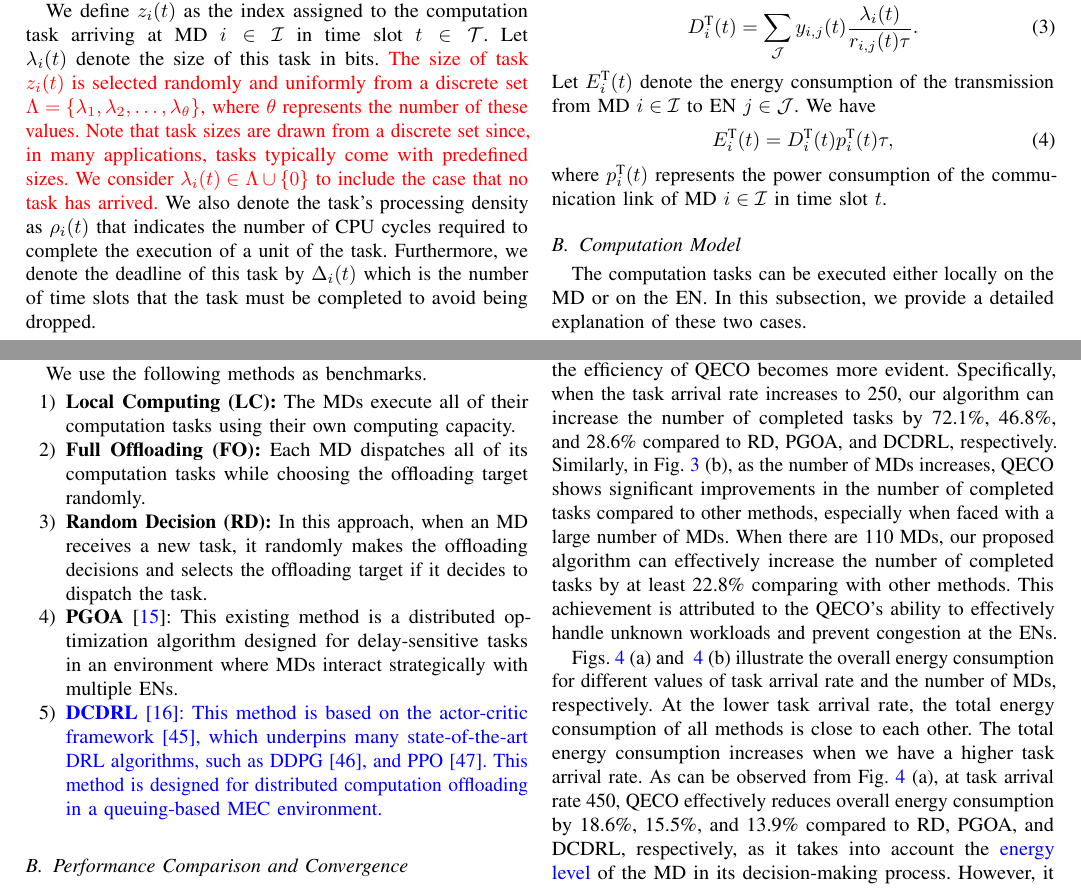
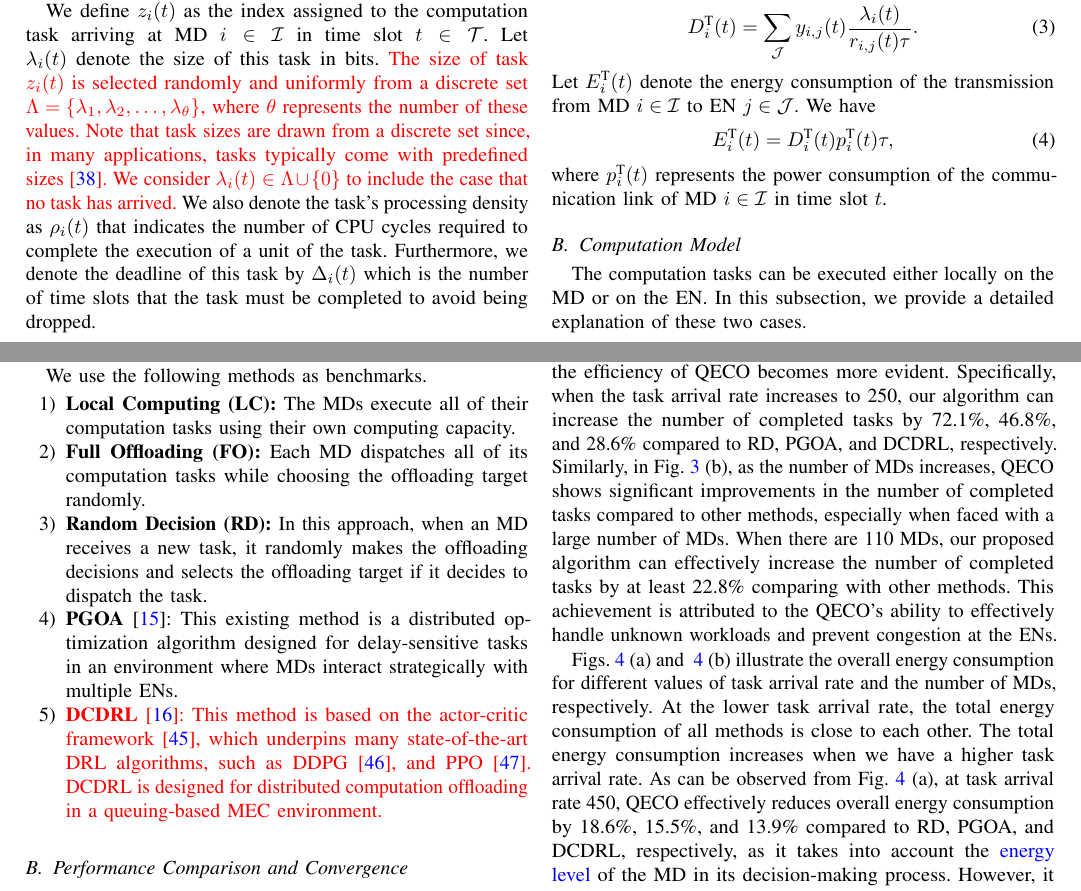
Before and after one commit to ImanRHT/QECO_RevTNSE, a LaTeX paper (Revision/Paper_Rev.tex): two parts of pages 4 and 10 of 13, joined at a grey line, cut so that both start at the same text. Compiled offline with pdfLaTeX.

Commit message:
Rev_V7.2

```diff
--- a/Revision/Paper_Rev.tex
+++ b/Revision/Paper_Rev.tex
@@ -755,7 +755,7 @@ We investigate a MEC system consisting of a set of MDs denoted by $\mathcal{I} =
 
 
 
-We define $z_i(t)$ as the index assigned to the computation task arriving at MD $i \in \mathcal{I}$ in time slot $t \in \mathcal{T}$. Let $\lambda_i(t)$ denote the size of this task in bits. \textcolor{red}{The size of task \( z_i(t) \) is selected randomly and uniformly from a discrete set \( \Lambda = \{\lambda_1, \lambda_2, \ldots, \lambda_{\theta}\} \), where \( \theta \) represents the number of these values. Note that task sizes are drawn from a discrete set since, in many applications, tasks typically come with predefined sizes. We consider $\lambda_i(t) \in \Lambda \cup \{0\}$ to include the case that no task has arrived.} We also denote the task's processing density as $\rho_i(t)$ that indicates the number of CPU cycles required to complete the execution of a unit of the task. Furthermore, we denote the deadline of this task by $\Delta_i(t)$ which is the number of time slots that the task must be completed to avoid being dropped.
+We define $z_i(t)$ as the index assigned to the computation task arriving at MD $i \in \mathcal{I}$ in time slot $t \in \mathcal{T}$. Let $\lambda_i(t)$ denote the size of this task in bits. \textcolor{red}{The size of task \( z_i(t) \) is selected randomly and uniformly from a discrete set \( \Lambda = \{\lambda_1, \lambda_2, \ldots, \lambda_{\theta}\} \), where \( \theta \) represents the number of these values. Note that task sizes are drawn from a discrete set since, in many applications, tasks typically come with predefined sizes~\cite{gao2022large}. We consider $\lambda_i(t) \in \Lambda \cup \{0\}$ to include the case that no task has arrived.} We also denote the task's processing density as $\rho_i(t)$ that indicates the number of CPU cycles required to complete the execution of a unit of the task. Furthermore, we denote the deadline of this task by $\Delta_i(t)$ which is the number of time slots that the task must be completed to avoid being dropped.
 %At the beginning of time slot $t \in \mathcal{T}$, if MD $i \in \mathcal{I}$ has a newly arrived task, we define $z_i(t)$ as the unique index assigned to that task. Let $\lambda_i(t)$ be the number of newly arrived bits at the beginning of time slot $t \in \mathcal{T}$. If a new task $z_i(t)$ exists at the start of time slot $t$, then $\lambda_i(t)$ is equal to the size of task $z_i(t)$. Otherwise, $\lambda_i(t) = 0$. We consider $\rho_i(t)$ to represent the processing density of task $z_i(t)$, indicating the number of CPU cycles required to process a unit of the task.
 
 We define two binary variables, $x_i(t)$ and $y_{i,j}(t)$ for $i \in \mathcal{I}$ and $j \in \mathcal{J}$ to determine the offloading decision and offloading target, respectively. Specifically, $x_i(t)$ indicates whether task $z_i(t)$ is assigned to the computation queue ($x_i(t) = 0$) or to the transmission queue ($x_i(t) = 1$), and $y_{i,j}(t)$ indicates whether task $z_i(t)$ is offloaded to EN $j \in \mathcal{J}$. If the task is dispatched to EN $j$, we set $y_{i,j}(t) = 1$; otherwise, $y_{i,j}(t) = 0$.
@@ -1239,7 +1239,7 @@ We use the following methods as benchmarks.
 This existing method is a distributed optimization algorithm designed for delay-sensitive tasks in an environment where MDs interact strategically with multiple ENs. %We select PGOA as a benchmark method due to its similarity to our work.
 
 
-\item \textcolor{blue}{\textbf{DCDRL}~\cite{qiu2020distributed}: This method is based on the actor-critic framework \cite{NIPS1999_6449f44a}, which underpins many state-of-the-art DRL algorithms, such as DDPG \cite{lillicrap2015continuous}, and PPO \cite{schulman2017proximal}. This method is designed for distributed computation offloading in a queuing-based MEC environment.} %We select DCDRL as a benchmark due to its similarity to our work.}
+\item \textcolor{red}{\textbf{DCDRL}~\cite{qiu2020distributed}: This method is based on the actor-critic framework \cite{NIPS1999_6449f44a}, which underpins many state-of-the-art DRL algorithms, such as DDPG \cite{lillicrap2015continuous}, and PPO \cite{schulman2017proximal}. DCDRL is designed for distributed computation offloading in a queuing-based MEC environment.} %We select DCDRL as a benchmark due to its similarity to our work.}
 
 
 
```
Also changed, not shown: Response/Paper_Res.tex (+6 -2 lines), Response/Paper_Res.pdf, Revision/Paper_Rev.pdf, 6 other files.
